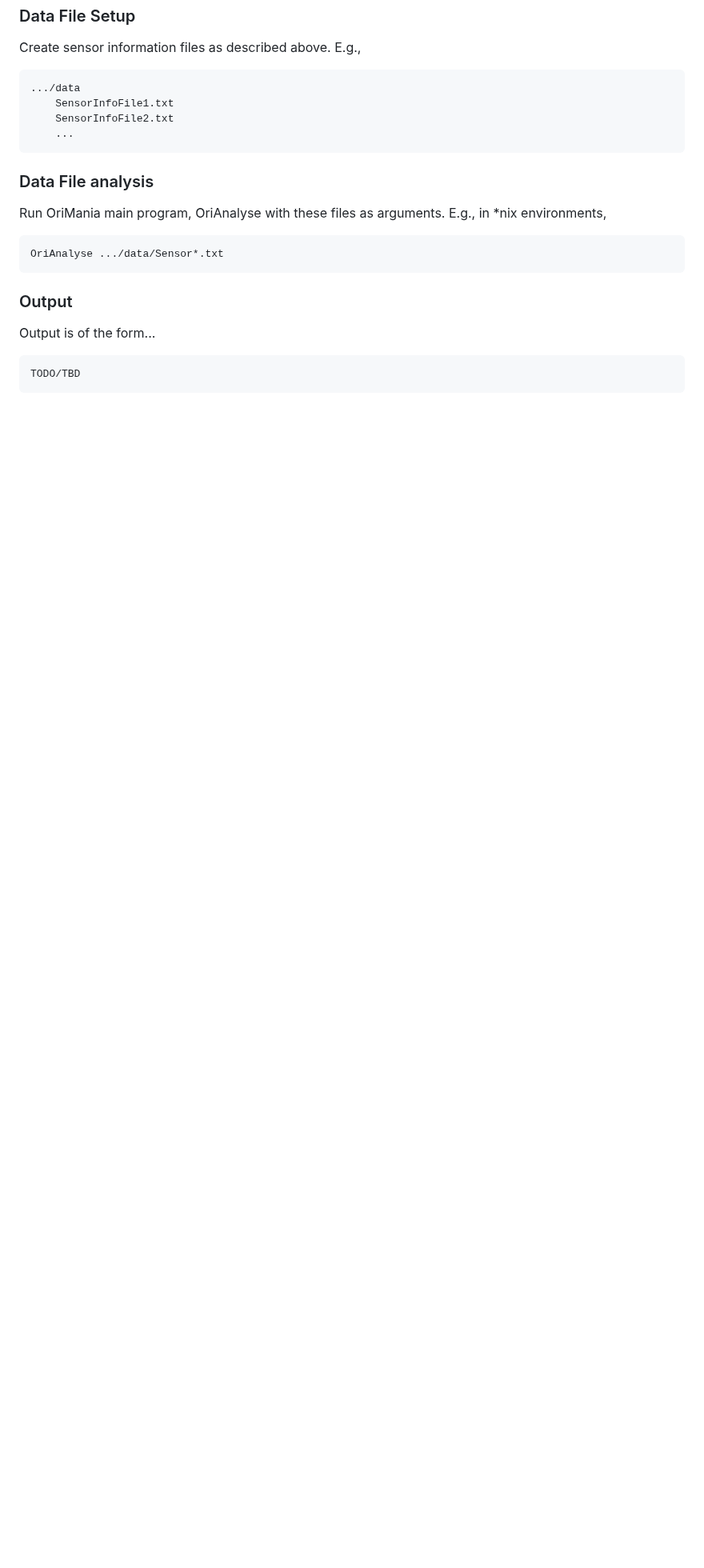
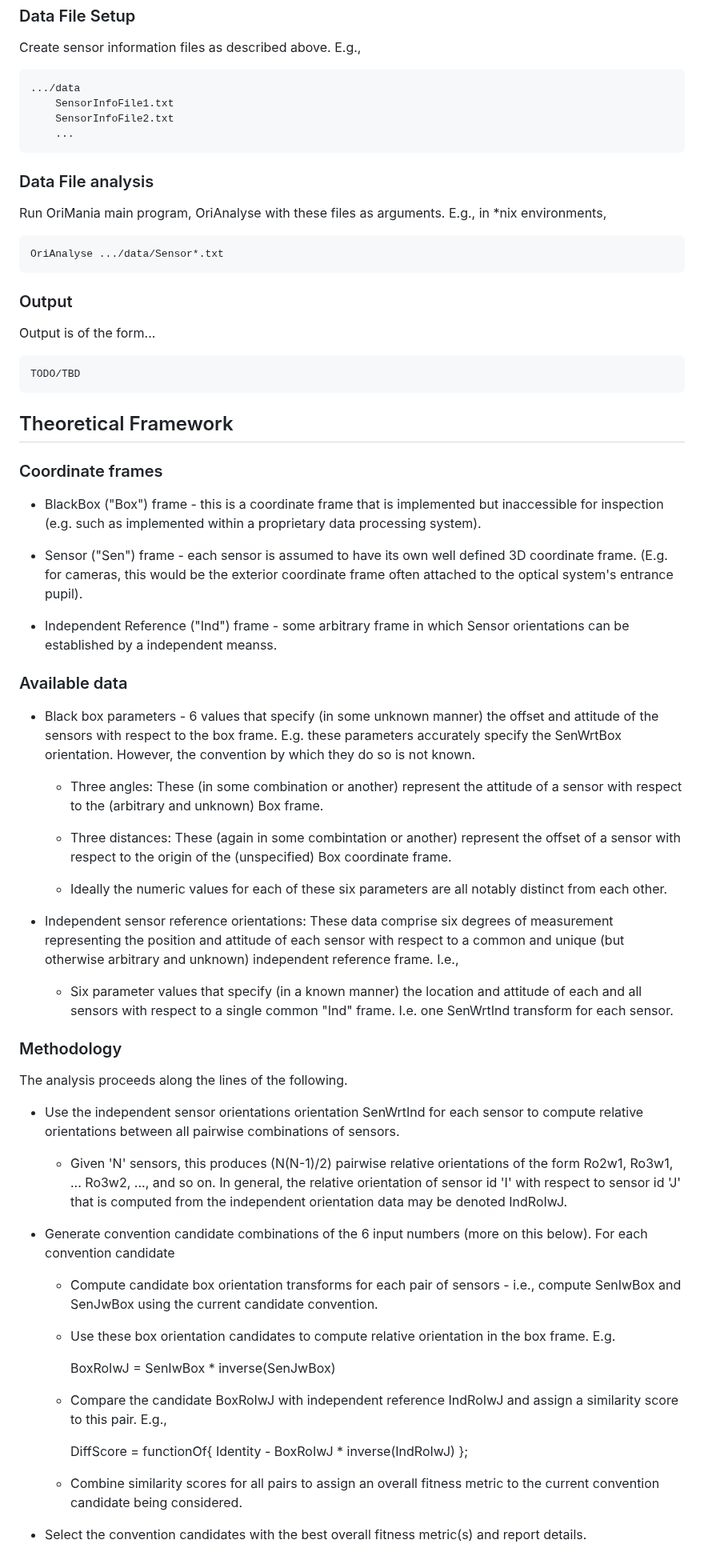
Before and after one commit to Stellacore/OriMania, a Markdown page: README.md, the part around one of its changes. Shown at 80% size. GitHub-like rendering; blank space fills up the shorter version.

Commit message:
README.md added crude descriptoin of the theory/algorithm

```diff
--- a/README.md
+++ b/README.md
@@ -129,3 +133,82 @@ E.g., in \*nix environments,
 Output is of the form...
 
 	TODO/TBD
+
+## Theoretical Framework
+
+### Coordinate frames
+
+* BlackBox ("Box") frame - this is a coordinate frame that is implemented
+but inaccessible for inspection (e.g. such as implemented within a
+proprietary data processing system).
+
+* Sensor ("Sen") frame - each sensor is assumed to have its own well
+defined 3D coordinate frame. (E.g. for cameras, this would be the exterior
+coordinate frame often attached to the optical system's entrance pupil).
+
+* Independent Reference ("Ind") frame - some arbitrary frame in which Sensor
+orientations can be established by a independent meanss.
+
+### Available data
+
+* Black box parameters - 6 values that specify (in some unknown manner)
+the offset and attitude of the sensors with respect to the box frame. E.g.
+these parameters accurately specify the SenWrtBox orientation. However, the
+convention by which they do so is not known.
+
+	* Three angles: These (in some combination or another) represent the
+	attitude of a sensor with respect to the (arbitrary and unknown) Box
+	frame.
+
+	* Three distances: These (again in some combintation or another)
+	represent the offset of a sensor with respect to the origin of the
+	(unspecified) Box coordinate frame.
+
+	* Ideally the numeric values for each of these six parameters are
+	all notably distinct from each other.
+
+* Independent sensor reference orientations: These data comprise six
+degrees of measurement representing the position and attitude of each
+sensor with respect to a common and unique (but otherwise arbitrary and
+unknown) independent reference frame. I.e.,
+
+	* Six parameter values that specify (in a known manner) the location
+	and attitude of each and all sensors with respect to a single common
+	"Ind" frame. I.e. one SenWrtInd transform for each sensor.
+
+### Methodology
+
+The analysis proceeds along the lines of the following.
+
+* Use the independent sensor orientations orientation SenWrtInd for each
+sensor to compute relative orientations between all pairwise combinations
+of sensors.
+
+	* Given 'N' sensors, this produces (N(N-1)/2) pairwise relative
+	orientations of the form Ro2w1, Ro3w1, ... Ro3w2, ..., and so on.
+	In general, the relative orientation of sensor id 'I' with respect
+	to sensor id 'J' that is computed from the independent orientation
+	data may be denoted IndRoIwJ.
+
+* Generate convention candidate combinations of the 6 input numbers
+(more on this below). For each convention candidate
+
+	* Compute candidate box orientation transforms for each pair
+	of sensors - i.e., compute SenIwBox and SenJwBox using the current
+	candidate convention.
+
+	* Use these box orientation candidates to compute relative orientation
+	in the box frame. E.g.
+
+		BoxRoIwJ = SenIwBox * inverse(SenJwBox)
+
+	* Compare the candidate BoxRoIwJ with independent reference IndRoIwJ
+	and assign a similarity score to this pair. E.g.,
+
+		DiffScore = functionOf{ Identity - BoxRoIwJ * inverse(IndRoIwJ) };
+
+	* Combine similarity scores for all pairs to assign an overall
+	fitness metric to the current convention candidate being considered.
+
+* Select the convention candidates with the best overall fitness metric(s)
+and report details.
```
Also changed, not shown: other parts of README.md (+4 -0 lines).
